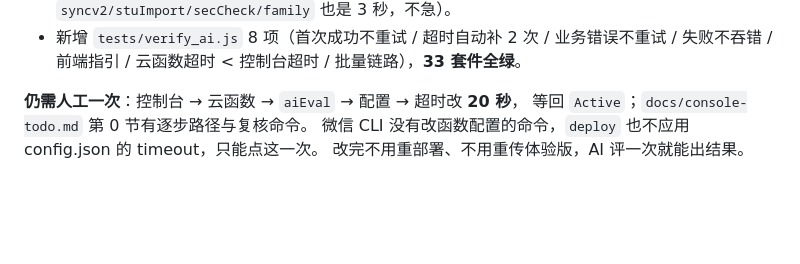
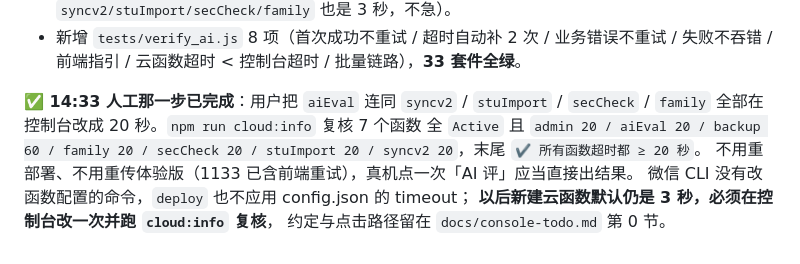
Before and after one commit to zhouyushen123/chengguo-miniprogram, a Markdown page: docs/handoff.md, the part around the change. Rendered like a GitHub page; blank space fills up the shorter version.

```diff
--- a/docs/handoff.md
+++ b/docs/handoff.md
@@ -1229,7 +1229,11 @@ npm run cloud -- syncv2 admin    # 只部署指定的
 - 新增 `tests/verify_ai.js` 8 项（首次成功不重试 / 超时自动补 2 次 / 业务错误不重试 /
   失败不吞错 / 前端指引 / 云函数超时 < 控制台超时 / 批量链路），**33 套件全绿**。
 
-**仍需人工一次**：控制台 → 云函数 → `aiEval` → 配置 → 超时改 **20 秒**，
-等回 `Active`；`docs/console-todo.md` 第 0 节有逐步路径与复核命令。
-微信 CLI 没有改函数配置的命令，`deploy` 也不应用 config.json 的 timeout，只能点这一次。
-改完不用重部署、不用重传体验版，AI 评一次就能出结果。
+**✅ 14:33 人工那一步已完成**：用户把 `aiEval` 连同 `syncv2` / `stuImport` /
+`secCheck` / `family` 全部在控制台改成 20 秒。`npm run cloud:info` 复核 7 个函数
+全 `Active` 且 `admin 20 / aiEval 20 / backup 60 / family 20 / secCheck 20 /
+stuImport 20 / syncv2 20`，末尾 `✔ 所有函数超时都 ≥ 20 秒`。
+不用重部署、不用重传体验版（1133 已含前端重试），真机点一次「AI 评」应当直接出结果。
+微信 CLI 没有改函数配置的命令，`deploy` 也不应用 config.json 的 timeout；
+**以后新建云函数默认仍是 3 秒，必须在控制台改一次并跑 `cloud:info` 复核**，
+约定与点击路径留在 `docs/console-todo.md` 第 0 节。
```
Also changed, not shown: docs/console-todo.md (+15 -7 lines).
